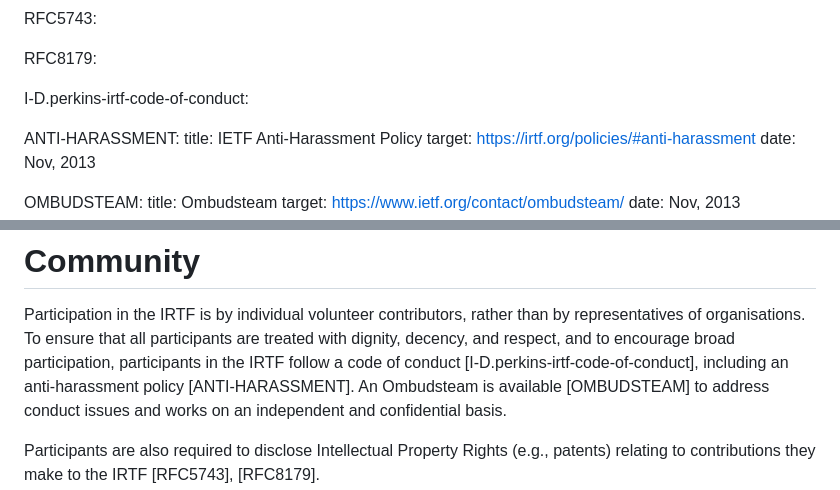
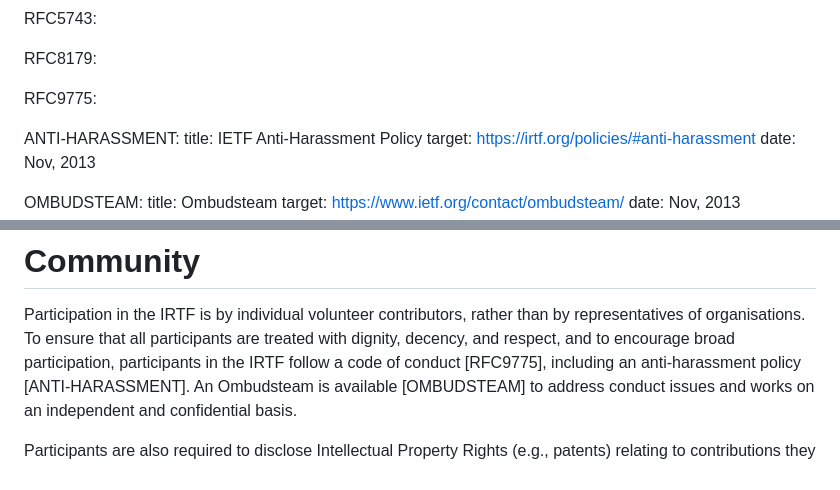
Before and after one commit to csperkins/draft-perkins-role-of-irtf, a Markdown page: draft-perkins-role-of-irtf.md, 2 parts joined by grey strips. Drawn GitHub-style.

Commit message:
Update references

```diff
--- a/draft-perkins-role-of-irtf.md
+++ b/draft-perkins-role-of-irtf.md
@@ -34,7 +34,7 @@ informative:
 
   RFC8179:
 
-  I-D.perkins-irtf-code-of-conduct:
+  RFC9775:
 
   ANTI-HARASSMENT:
     title: IETF Anti-Harassment Policy
@@ -129,7 +129,7 @@ Participation in the IRTF is by individual volunteer contributors, rather
 than by representatives of organisations. To ensure that all participants
 are treated with dignity, decency, and respect, and to encourage broad
 participation, participants in the IRTF follow a code of conduct
-[I-D.perkins-irtf-code-of-conduct], including an anti-harassment policy
+[RFC9775], including an anti-harassment policy
 [ANTI-HARASSMENT]. An Ombudsteam is available [OMBUDSTEAM] to address
 conduct issues and works on an independent and confidential basis.
 
```
